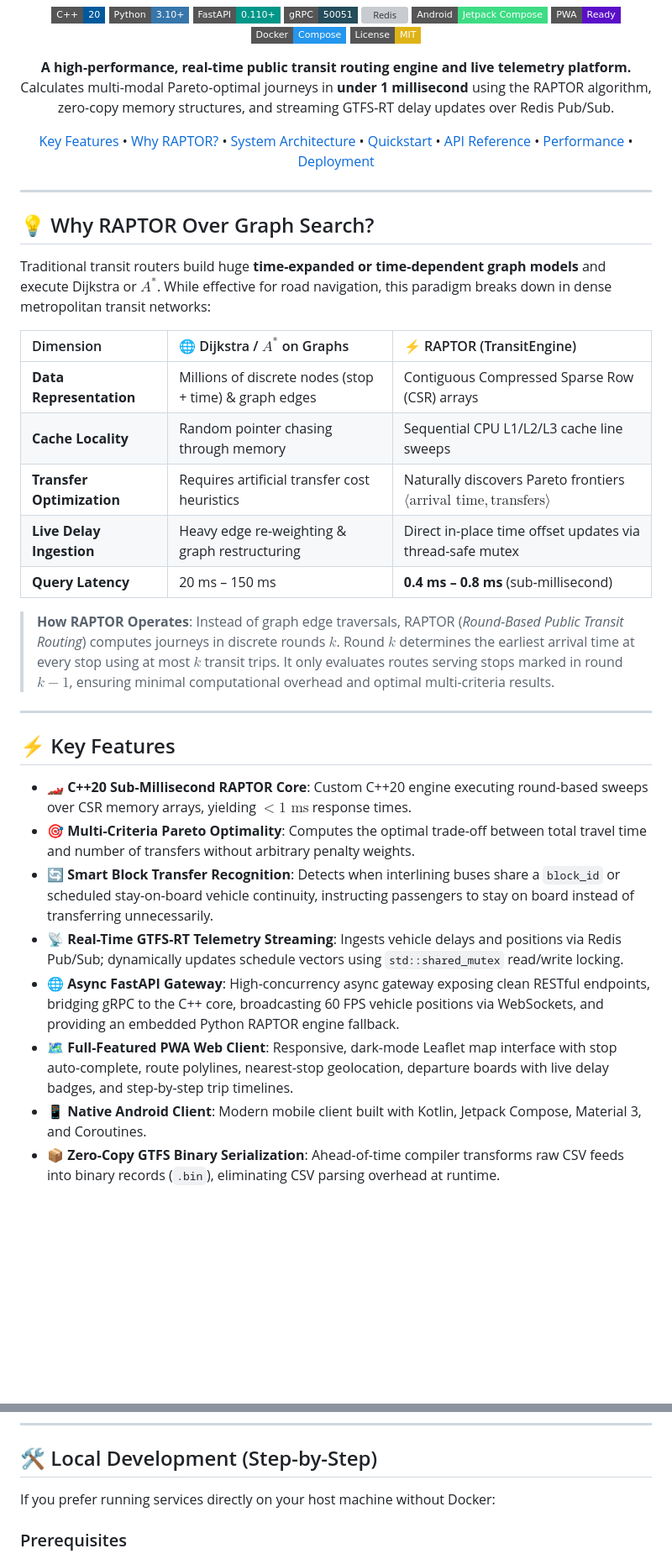
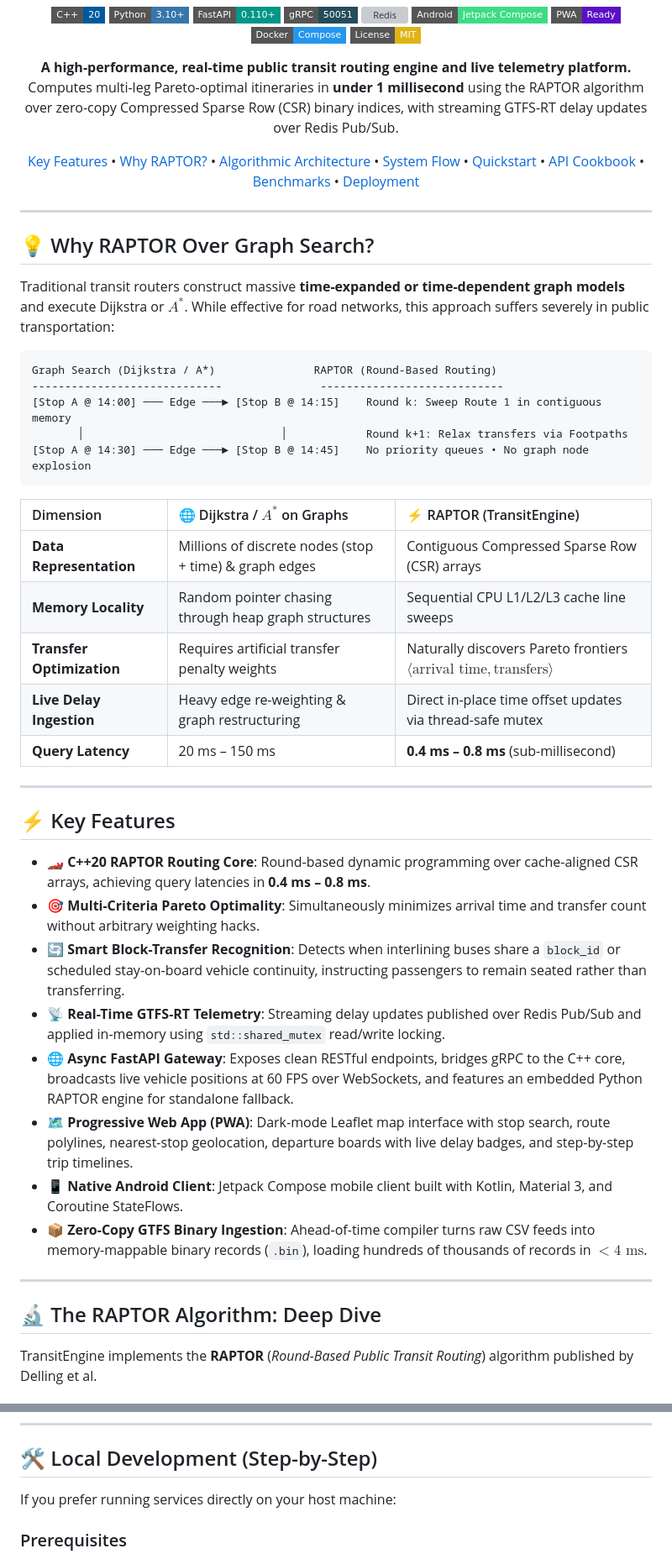
Before and after one commit to krish-bista/Transit-Engine, a Markdown page: README.md, 2 parts joined by grey strips. Shown at 84% size. Rendered like a GitHub page; badges without logos; blank space fills up the shorter version; grey boxes are pictures that could not be loaded.

````diff
--- a/README.md
+++ b/README.md
@@ -15,9 +15,9 @@
 [![License: MIT](https://img.shields.io/badge/License-MIT-yellow.svg?style=flat-square)](https://opensource.org/licenses/MIT)
 
 **A high-performance, real-time public transit routing engine and live telemetry platform.**
-Calculates multi-modal Pareto-optimal journeys in **under 1 millisecond** using the RAPTOR algorithm, zero-copy memory structures, and streaming GTFS-RT delay updates over Redis Pub/Sub.
+Computes multi-leg Pareto-optimal itineraries in **under 1 millisecond** using the RAPTOR algorithm over zero-copy Compressed Sparse Row (CSR) binary indices, with streaming GTFS-RT delay updates over Redis Pub/Sub.
 
-[Key Features](#-key-features) • [Why RAPTOR?](#-why-raptor-over-graph-search) • [System Architecture](#-system-architecture) • [Quickstart](#-quickstart-with-docker-compose) • [API Reference](#-api-reference) • [Performance](#-performance-benchmarks) • [Deployment](#-cloud-deployment)
+[Key Features](#-key-features) • [Why RAPTOR?](#-why-raptor-over-graph-search) • [Algorithmic Architecture](#-the-raptor-algorithm-deep-dive) • [System Flow](#-system-architecture) • [Quickstart](#-quickstart-with-docker-compose) • [API Cookbook](#-api-reference--curl-recipes) • [Benchmarks](#-performance-benchmarks) • [Deployment](#-cloud-deployment)
 
 </div>
 
@@ -25,27 +25,40 @@ Calculates multi-modal Pareto-optimal journeys in **under 1 millisecond** using
 
 ## 💡 Why RAPTOR Over Graph Search?
 
-Traditional transit routers build huge **time-expanded or time-dependent graph models** and execute Dijkstra or $A^*$. While effective for road navigation, this paradigm breaks down in dense metropolitan transit networks:
+Traditional transit routers construct massive **time-expanded or time-dependent graph models** and execute Dijkstra or $A^*$. While effective for road networks, this approach suffers severely in public transportation:
+
+```
+Graph Search (Dijkstra / A*)               RAPTOR (Round-Based Routing)
+-----------------------------               ----------------------------
+[Stop A @ 14:00] ─── Edge ───► [Stop B @ 14:15]    Round k: Sweep Route 1 in contiguous memory
+       │                              │            Round k+1: Relax transfers via Footpaths
+[Stop A @ 14:30] ─── Edge ───► [Stop B @ 14:45]    No priority queues • No graph node explosion
+```
 
 | Dimension | 🌐 Dijkstra / $A^*$ on Graphs | ⚡ RAPTOR (TransitEngine) |
 | :--- | :--- | :--- |
 | **Data Representation** | Millions of discrete nodes (stop + time) & graph edges | Contiguous Compressed Sparse Row (CSR) arrays |
-| **Cache Locality** | Random pointer chasing through memory | Sequential CPU L1/L2/L3 cache line sweeps |
-| **Transfer Optimization** | Requires artificial transfer cost heuristics | Naturally discovers Pareto frontiers $\langle \text{arrival time}, \text{transfers} \rangle$ |
+| **Memory Locality** | Random pointer chasing through heap graph structures | Sequential CPU L1/L2/L3 cache line sweeps |
+| **Transfer Optimization** | Requires artificial transfer penalty weights | Naturally discovers Pareto frontiers $\langle \text{arrival time}, \text{transfers} \rangle$ |
 | **Live Delay Ingestion** | Heavy edge re-weighting & graph restructuring | Direct in-place time offset updates via thread-safe mutex |
 | **Query Latency** | 20 ms – 150 ms | **0.4 ms – 0.8 ms** (sub-millisecond) |
-
-> **How RAPTOR Operates**: Instead of graph edge traversals, RAPTOR (*Round-Based Public Transit Routing*) computes journeys in discrete rounds $k$. Round $k$ determines the earliest arrival time at every stop using at most $k$ transit trips. It only evaluates routes serving stops marked in round $k-1$, ensuring minimal computational overhead and optimal multi-criteria results.
 
 ---
 
 ## ⚡ Key Features
 
-- 🏎️ **C++20 Sub-Millisecond RAPTOR Core**: Custom C++20 engine executing round-based sweeps over CSR memory arrays, yielding $<1\text{ ms}$ response times.
-- 🎯 **Multi-Criteria Pareto Optimality**: Computes the optimal trade-off between total travel time and number of transfers without arbitrary penalty weights.
-- 🔄 **Smart Block Transfer Recognition**: Detects when interlining buses share a `block_id` or scheduled stay-on-board vehicle continuity, instructing passengers to stay on board instead of transferring unnecessarily.
-- 📡 **Real-Time GTFS-RT Telemetry Streaming**: Ingests vehicle delays and positions via Redis Pub/Sub; dynamically updates schedule vectors using `std::shared_mutex` read/write locking.
-- 🌐 **Async FastAPI Gateway**: High-concurrency async gateway exposing clean RESTful endpoints, bridging gRPC to the C++ core, broadcasting 60 FPS vehicle positions via WebSockets, and providing an embedded Python RAPTOR engine fallback.
-- 🗺️ **Full-Featured PWA Web Client**: Responsive, dark-mode Leaflet map interface with stop auto-complete, route polylines, nearest-stop geolocation, departure boards with live delay badges, and step-by-step trip timelines.
-- 📱 **Native Android Client**: Modern mobile client built with Kotlin, Jetpack Compose, Material 3, and Coroutines.
-- 📦 **Zero-Copy GTFS Binary Serialization**: Ahead-of-time compiler transforms raw CSV feeds into binary records (`.bin`), eliminating CSV parsing overhead at runtime.
+- 🏎️ **C++20 RAPTOR Routing Core**: Round-based dynamic programming over cache-aligned CSR arrays, achieving query latencies in **0.4 ms – 0.8 ms**.
+- 🎯 **Multi-Criteria Pareto Optimality**: Simultaneously minimizes arrival time and transfer count without arbitrary weighting hacks.
+- 🔄 **Smart Block-Transfer Recognition**: Detects when interlining buses share a `block_id` or scheduled stay-on-board vehicle continuity, instructing passengers to remain seated rather than transferring.
+- 📡 **Real-Time GTFS-RT Telemetry**: Streaming delay updates published over Redis Pub/Sub and applied in-memory using `std::shared_mutex` read/write locking.
+- 🌐 **Async FastAPI Gateway**: Exposes clean RESTful endpoints, bridges gRPC to the C++ core, broadcasts live vehicle positions at 60 FPS over WebSockets, and features an embedded Python RAPTOR engine for standalone fallback.
+- 🗺️ **Progressive Web App (PWA)**: Dark-mode Leaflet map interface with stop search, route polylines, nearest-stop geolocation, departure boards with live delay badges, and step-by-step trip timelines.
+- 📱 **Native Android Client**: Jetpack Compose mobile client built with Kotlin, Material 3, and Coroutine StateFlows.
+- 📦 **Zero-Copy GTFS Binary Ingestion**: Ahead-of-time compiler turns raw CSV feeds into memory-mappable binary records (`.bin`), loading hundreds of thousands of records in $<4\text{ ms}$.
+
+---
+
+## 🔬 The RAPTOR Algorithm: Deep Dive
+
+TransitEngine implements the **RAPTOR** (*Round-Based Public Transit Routing*) algorithm published by Delling et al.
+
@@ -195,7 +261,7 @@ docker compose down
 
 ## 🛠️ Local Development (Step-by-Step)
 
-If you prefer running services directly on your host machine without Docker:
+If you prefer running services directly on your host machine:
 
 ### Prerequisites
 - **Python 3.10+**
````
Also changed, not shown: other parts of README.md (+117 -24 lines).
